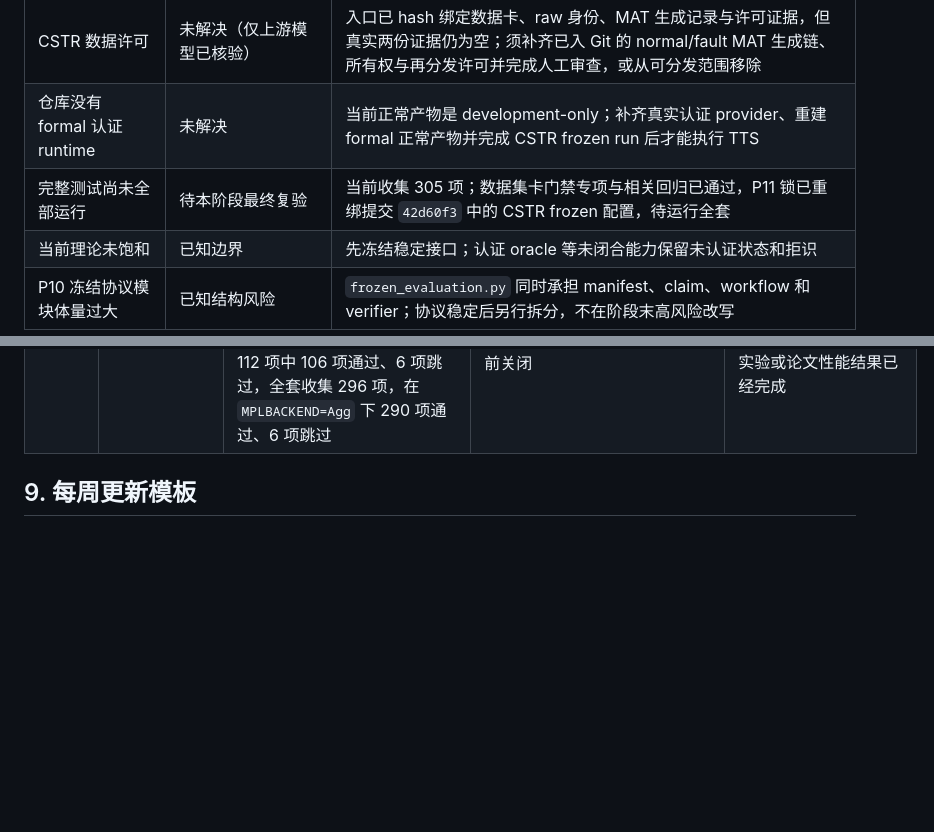
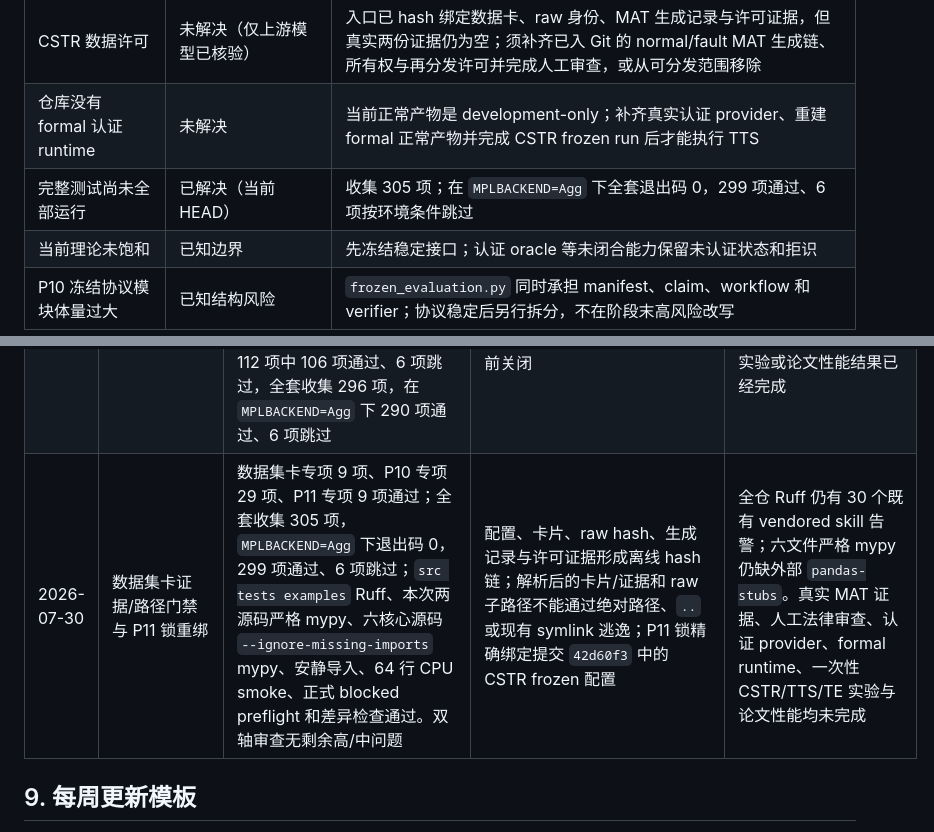
Before and after one commit to pfx43/torch-joff-ai, a Markdown page: docs/03-当前工作记录.md, 2 parts joined by grey strips. GitHub-like rendering; blank space fills up the shorter version.

Commit message:
docs: record dataset-card gate validation

```diff
--- a/docs/03-当前工作记录.md
+++ b/docs/03-当前工作记录.md
@@ -130,7 +130,7 @@ paper development/frozen 入口现已把配置、精确数据集卡 SHA-256、ra
 | 老师稿两处 critical 修正未经导师确认 | 未解决 | 设计文档 §24 问题 6 |
 | CSTR 数据许可 | 未解决（仅上游模型已核验） | 入口已 hash 绑定数据卡、raw 身份、MAT 生成记录与许可证据，但真实两份证据仍为空；须补齐已入 Git 的 normal/fault MAT 生成链、所有权与再分发许可并完成人工审查，或从可分发范围移除 |
 | 仓库没有 formal 认证 runtime | 未解决 | 当前正常产物是 development-only；补齐真实认证 provider、重建 formal 正常产物并完成 CSTR frozen run 后才能执行 TTS |
-| 完整测试尚未全部运行 | 待本阶段最终复验 | 当前收集 305 项；数据集卡门禁专项与相关回归已通过，P11 锁已重绑提交 `42d60f3` 中的 CSTR frozen 配置，待运行全套 |
+| 完整测试尚未全部运行 | 已解决（当前 HEAD） | 收集 305 项；在 `MPLBACKEND=Agg` 下全套退出码 0，299 项通过、6 项按环境条件跳过 |
 | 当前理论未饱和 | 已知边界 | 先冻结稳定接口；认证 oracle 等未闭合能力保留未认证状态和拒识 |
 | P10 冻结协议模块体量过大 | 已知结构风险 | `frozen_evaluation.py` 同时承担 manifest、claim、workflow 和 verifier；协议稳定后另行拆分，不在阶段末高风险改写 |
 
@@ -179,6 +179,7 @@ paper development/frozen 入口现已把配置、精确数据集卡 SHA-256、ra
 | 2026-07-29 | P10 冻结 CSTR 软件工作流最终验收 | P10 专项 28 项、P10 与示例 36 项、P2--P10 直接相关 159 项均通过；全套收集 286 项，在 `MPLBACKEND=Agg` 下 280 项通过、6 项跳过；维护范围 Ruff、5 个核心源码定向 mypy、安静导入、CPU synthetic smoke、正式 blocked preflight 和差异检查通过；规格轴高问题整改后关闭，规范轴无高/中硬性违规 | 正常-only development、checkpoint 真恢复与训练/runtime 连续性、正式 preflight、claim 前 runtime/认证/family 门禁、一次性八 episode 输出、ledger/provenance/机器来源/产物完整性合同成立 | `frozen_evaluation.py` 体量过大作为结构判断项延期；全仓 Ruff 仍有 30 个既有 vendored skill 告警；CSTR 许可、正式正常产物和真实认证 provider 未就绪，未读取真实故障值，也没有论文性能结果 |
 | 2026-07-29 | P11 次级数据集安全前置接口 | P11 专项 9 项通过；TTS/CSTR/P2 直接相关 111 项中 105 项通过、6 项按既有环境条件跳过；全套收集 295 项，在 `MPLBACKEND=Agg` 下 289 项通过、6 项跳过；`src tests examples` Ruff、4 个目标源码定向 mypy、安静导入、TTS CPU smoke、阻塞态 CLI 和差异检查通过。两轮双轴审查后，规格轴与规范轴均无剩余高/中问题 | TTS 7/13 精确列宽、物理角色唯一来源、onset/family/答案列剥离、P10 Git/config blob/manifest/正常 bundle/运行后 receipt/完整输出 verifier 阶段门均有公开回归；即使 TTS 许可与 normal 文件就绪，阻塞态也不会读取数据或创建输出 | 不表示 P10 正式 CSTR 评价已执行；未打开 TTS normal development，未读取 TTS 真实故障值，未实现 TE 或跨数据集共同选择，也没有新增论文性能结果 |
 | 2026-07-30 | CSTR 上游模型许可证与正常-only development | FE #66189 权威 BSD-3-Clause 许可证文本、版本、本地模型 hash 和完整 notice 已绑定；正常-only 运行曾生成 20 个 P2--P9 产物，checkpoint/split hash 已记录，`fault_data_accessed=false`；首次验证范围为 P10/P11 相关 112 项中 106 项通过、6 项跳过，全套收集 296 项，在 `MPLBACKEND=Agg` 下 290 项通过、6 项跳过 | 只证明上游模型许可证据和 development 软件路径；后续双轴审查确认本地 MAT 生成/许可链未闭合，配置已恢复 `to_verify`，正式 preflight 先以退出码 2 在 claim/故障访问前关闭 | 不能把 development 产物当作 formal-ready 证据；不代表真实认证 provider、formal runtime、一次性 CSTR fault evaluation、TTS/TE 实验或论文性能结果已经完成 |
+| 2026-07-30 | 数据集卡证据/路径门禁与 P11 锁重绑 | 数据集卡专项 9 项、P10 专项 29 项、P11 专项 9 项通过；全套收集 305 项，`MPLBACKEND=Agg` 下退出码 0，299 项通过、6 项跳过；`src tests examples` Ruff、本次两源码严格 mypy、六核心源码 `--ignore-missing-imports` mypy、安静导入、64 行 CPU smoke、正式 blocked preflight 和差异检查通过。双轴审查无剩余高/中问题 | 配置、卡片、raw hash、生成记录与许可证据形成离线 hash 链；解析后的卡片/证据和 raw 子路径不能通过绝对路径、`..` 或现有 symlink 逃逸；P11 锁精确绑定提交 `42d60f3` 中的 CSTR frozen 配置 | 全仓 Ruff 仍有 30 个既有 vendored skill 告警；六文件严格 mypy 仍缺外部 `pandas-stubs`。真实 MAT 证据、人工法律审查、认证 provider、formal runtime、一次性 CSTR/TTS/TE 实验与论文性能均未完成 |
 
 ## 9. 每周更新模板
 
```
